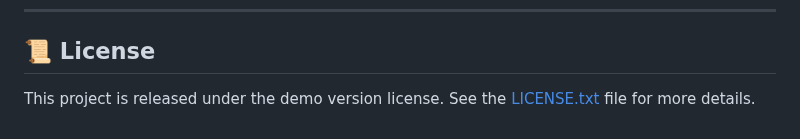
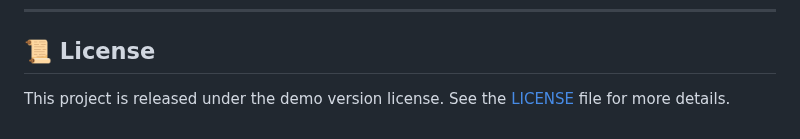
Before and after one commit to tahasite/CrashBetEngine, a Markdown page: README.md, the part around the change. Drawn GitHub-style.

```diff
--- a/README.md
+++ b/README.md
@@ -85,4 +85,4 @@ If you have any questions or issues, feel free to contact us via Telegram:
 
 ## 📜 License
 
-This project is released under the demo version license. See the [LICENSE.txt](LICENSE.txt) file for more details.
+This project is released under the demo version license. See the [LICENSE](LICENSE) file for more details.
```
